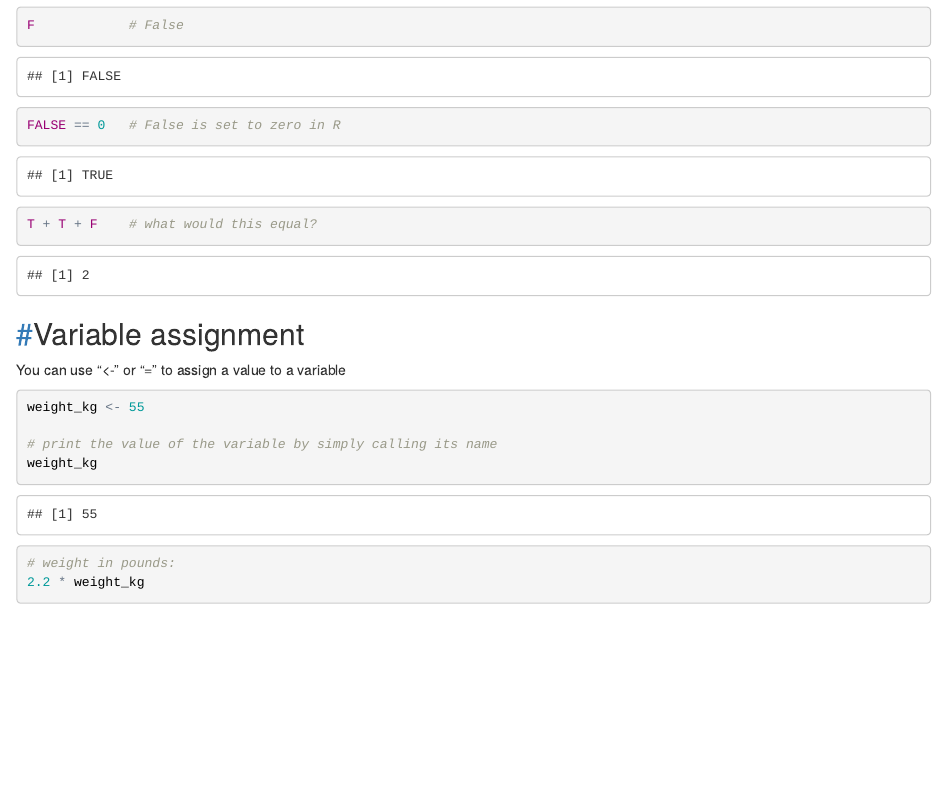
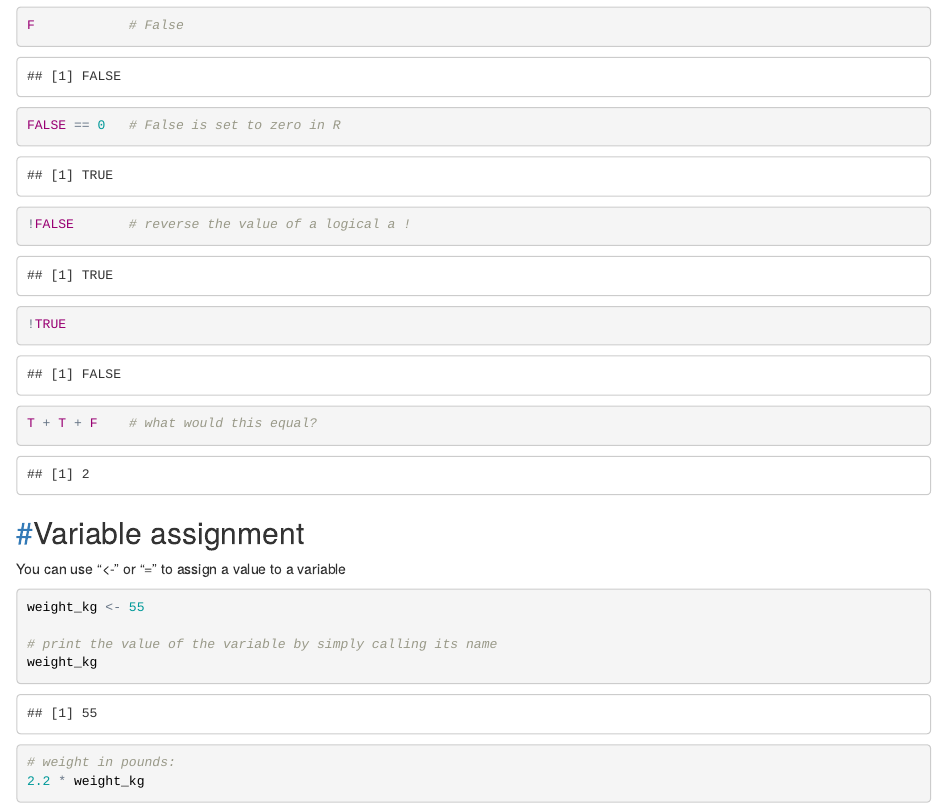
Before and after one commit to dmcglinn/quant_methods, an R Markdown document (lessons/R_introduction.Rmd): the page in a window 1100 px wide, from 2330 px down. The pictures show the output file lessons/R_introduction.html that the author committed with the source, opened offline.

Commit message:
Add additional note on logicals in R

````diff
--- a/lessons/R_introduction.Rmd
+++ b/lessons/R_introduction.Rmd
@@ -70,6 +70,9 @@ FALSE        # False
 F            # False
 FALSE == 0   # False is set to zero in R
 
+!FALSE       # reverse the value of a logical a !
+!TRUE
+
 T + T + F    # what would this equal?
 ```
 
````
Also changed, not shown: lessons/R_introduction.html, lessons/R_introduction.Rmd (1 more changed lines).
